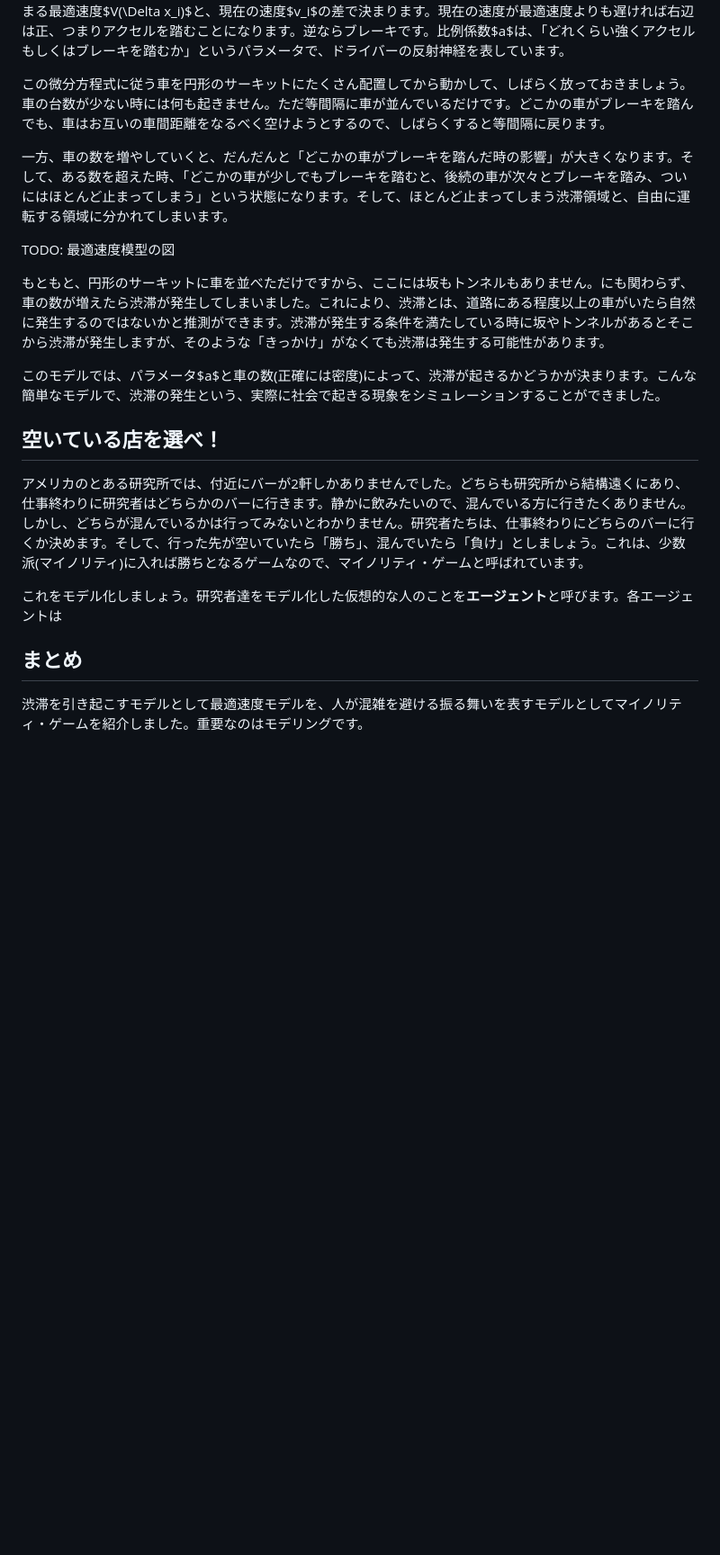
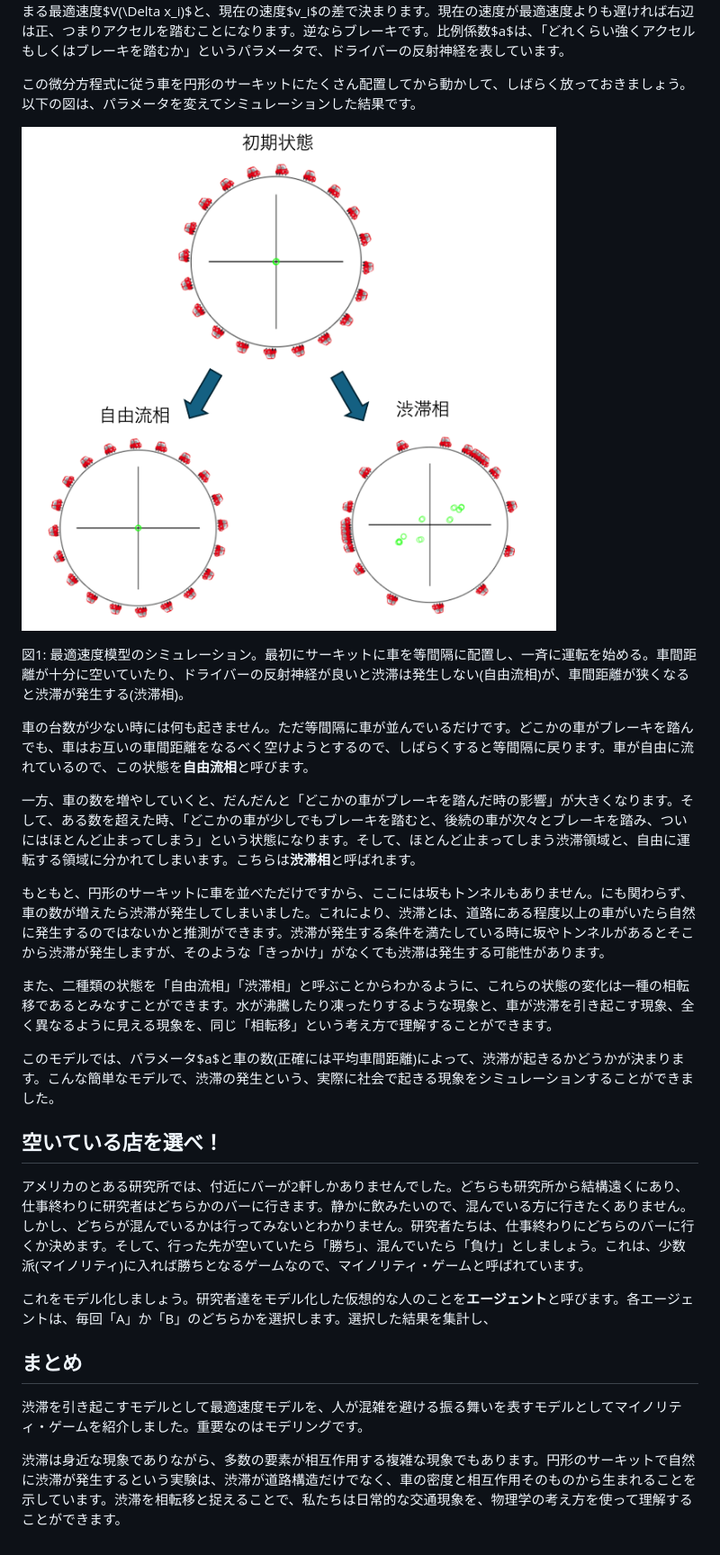
Before and after one commit to kaityo256/gacha-doesnt-hit, a Markdown page: 06_social/README.md, the part around the change. Shown: that part at 90% size. Drawn GitHub-style; pictures changed too: 06_social/fig/ovmodel.png (added); blank space fills up the shorter version.

Commit message:
:memo: updates

```diff
--- a/06_social/README.md
+++ b/06_social/README.md
@@ -22,25 +22,33 @@ $$
 
 これは、連立微分方程式と呼ばれる方程式です。左辺の$d v_i/dt$は、車$i$の速度の変化分で、アクセルを踏めば正、ブレーキを踏めば負になります。アクセルを踏むべきかブレーキを踏むべきかは、現在の車間距離から決まる最適速度$V(\Delta x_i)$と、現在の速度$v_i$の差で決まります。現在の速度が最適速度よりも遅ければ右辺は正、つまりアクセルを踏むことになります。逆ならブレーキです。比例係数$a$は、「どれくらい強くアクセルもしくはブレーキを踏むか」というパラメータで、ドライバーの反射神経を表しています。
 
-この微分方程式に従う車を円形のサーキットにたくさん配置してから動かして、しばらく放っておきましょう。車の台数が少ない時には何も起きません。ただ等間隔に車が並んでいるだけです。どこかの車がブレーキを踏んでも、車はお互いの車間距離をなるべく空けようとするので、しばらくすると等間隔に戻ります。
+この微分方程式に従う車を円形のサーキットにたくさん配置してから動かして、しばらく放っておきましょう。以下の図は、パラメータを変えてシミュレーションした結果です。
 
-一方、車の数を増やしていくと、だんだんと「どこかの車がブレーキを踏んだ時の影響」が大きくなります。そして、ある数を超えた時、「どこかの車が少しでもブレーキを踏むと、後続の車が次々とブレーキを踏み、ついにはほとんど止まってしまう」という状態になります。そして、ほとんど止まってしまう渋滞領域と、自由に運転する領域に分かれてしまいます。
 
-TODO: 最適速度模型の図
+![最適速度模型の振る舞い](fig/ovmodel.png)
+
+図1: 最適速度模型のシミュレーション。最初にサーキットに車を等間隔に配置し、一斉に運転を始める。車間距離が十分に空いていたり、ドライバーの反射神経が良いと渋滞は発生しない(自由流相)が、車間距離が狭くなると渋滞が発生する(渋滞相)。
+
+車の台数が少ない時には何も起きません。ただ等間隔に車が並んでいるだけです。どこかの車がブレーキを踏んでも、車はお互いの車間距離をなるべく空けようとするので、しばらくすると等間隔に戻ります。車が自由に流れているので、この状態を**自由流相**と呼びます。
+
+一方、車の数を増やしていくと、だんだんと「どこかの車がブレーキを踏んだ時の影響」が大きくなります。そして、ある数を超えた時、「どこかの車が少しでもブレーキを踏むと、後続の車が次々とブレーキを踏み、ついにはほとんど止まってしまう」という状態になります。そして、ほとんど止まってしまう渋滞領域と、自由に運転する領域に分かれてしまいます。こちらは**渋滞相**と呼ばれます。
 
 もともと、円形のサーキットに車を並べただけですから、ここには坂もトンネルもありません。にも関わらず、車の数が増えたら渋滞が発生してしまいました。これにより、渋滞とは、道路にある程度以上の車がいたら自然に発生するのではないかと推測ができます。渋滞が発生する条件を満たしている時に坂やトンネルがあるとそこから渋滞が発生しますが、そのような「きっかけ」がなくても渋滞は発生する可能性があります。
 
-このモデルでは、パラメータ$a$と車の数(正確には密度)によって、渋滞が起きるかどうかが決まります。こんな簡単なモデルで、渋滞の発生という、実際に社会で起きる現象をシミュレーションすることができました。
+また、二種類の状態を「自由流相」「渋滞相」と呼ぶことからわかるように、これらの状態の変化は一種の相転移であるとみなすことができます。水が沸騰したり凍ったりするような現象と、車が渋滞を引き起こす現象、全く異なるように見える現象を、同じ「相転移」という考え方で理解することができます。
+
+このモデルでは、パラメータ$a$と車の数(正確には平均車間距離)によって、渋滞が起きるかどうかが決まります。こんな簡単なモデルで、渋滞の発生という、実際に社会で起きる現象をシミュレーションすることができました。
 
 ## 空いている店を選べ！
 
 アメリカのとある研究所では、付近にバーが2軒しかありませんでした。どちらも研究所から結構遠くにあり、仕事終わりに研究者はどちらかのバーに行きます。静かに飲みたいので、混んでいる方に行きたくありません。しかし、どちらが混んでいるかは行ってみないとわかりません。研究者たちは、仕事終わりにどちらのバーに行くか決めます。そして、行った先が空いていたら「勝ち」、混んでいたら「負け」としましょう。これは、少数派(マイノリティ)に入れば勝ちとなるゲームなので、マイノリティ・ゲームと呼ばれています。
 
-これをモデル化しましょう。研究者達をモデル化した仮想的な人のことを**エージェント**と呼びます。各エージェントは
-
+これをモデル化しましょう。研究者達をモデル化した仮想的な人のことを**エージェント**と呼びます。各エージェントは、毎回「A」か「B」のどちらかを選択します。選択した結果を集計し、
 
 
 
 ## まとめ
 
 渋滞を引き起こすモデルとして最適速度モデルを、人が混雑を避ける振る舞いを表すモデルとしてマイノリティ・ゲームを紹介しました。重要なのはモデリングです。
+
+渋滞は身近な現象でありながら、多数の要素が相互作用する複雑な現象でもあります。円形のサーキットで自然に渋滞が発生するという実験は、渋滞が道路構造だけでなく、車の密度と相互作用そのものから生まれることを示しています。渋滞を相転移と捉えることで、私たちは日常的な交通現象を、物理学の考え方を使って理解することができます。
```
Also changed, not shown: 1 other file.
